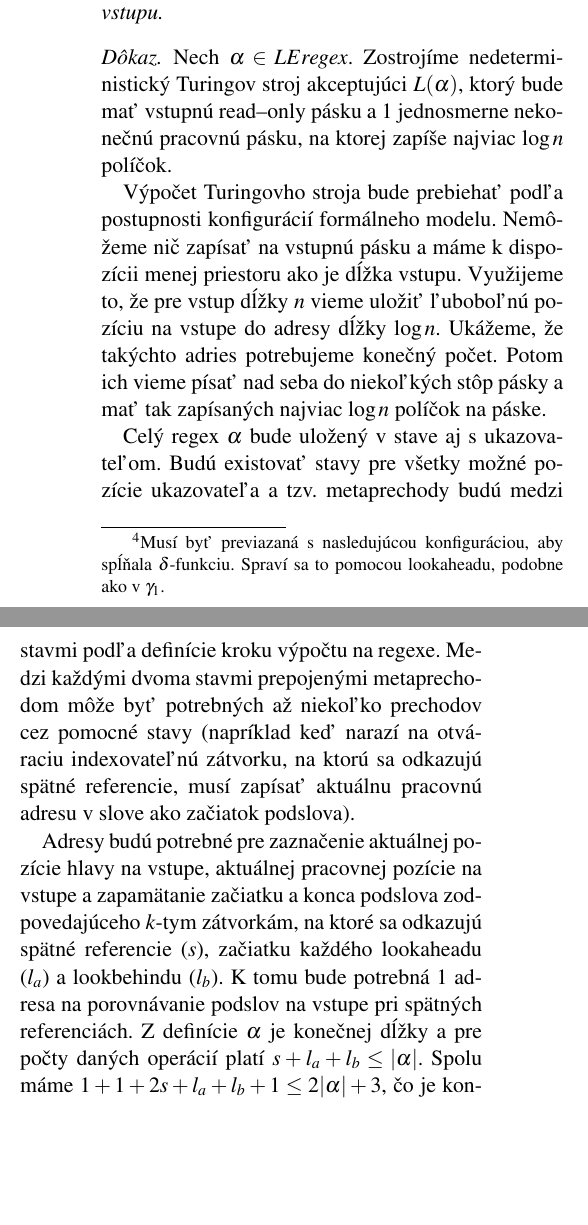
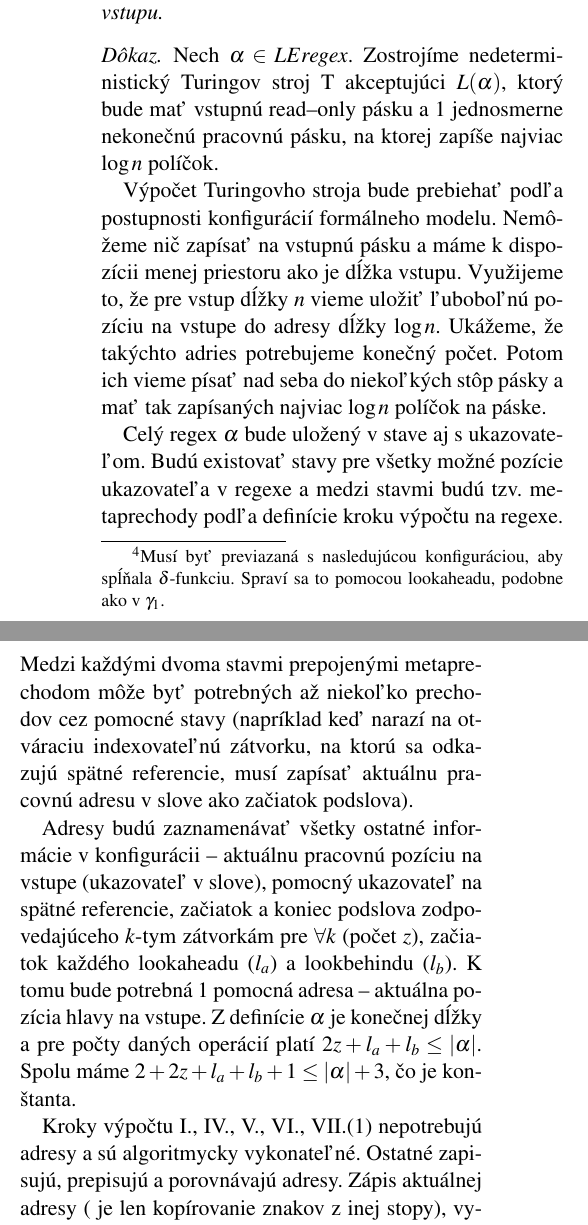
Before and after one commit to Tatianka/svk, a LaTeX document (svk.tex): two parts of the columns of page 6 of 7, joined at a grey line, cut so that both start at the same text, the shorter picture padded with empty space. Compiled offline with pdfLaTeX.

Commit message:
nspace log n - hotovo

```diff
--- a/svk.tex
+++ b/svk.tex
@@ -352,12 +352,13 @@ Zrejme $L(\gamma)$ je požadovaný jazyk.
 $\lel \subseteq NSPACE(\log n)$, kde $n$ je veľkosť vstupu.
 \end{theorem}
 \begin{proof}
-Nech $\alpha\in\le$. Zostrojíme nedeterministický Turingov stroj akceptujúci $L(\alpha)$, ktorý bude mať vstupnú read--only pásku a 1 jednosmerne nekonečnú pracovnú pásku, na ktorej zapíše najviac $\log n$ políčok.
+Nech $\alpha\in\le$. Zostrojíme nedeterministický Turingov stroj T akceptujúci $L(\alpha)$, ktorý bude mať vstupnú read--only pásku a 1 jednosmerne nekonečnú pracovnú pásku, na ktorej zapíše najviac $\log n$ políčok.
 
 Výpočet Turingovho stroja bude prebiehať podľa postupnosti konfigurácií formálneho modelu. Nemôžeme nič zapísať na vstupnú pásku a máme k dispozícii menej priestoru ako je dĺžka vstupu. Využijeme to, že pre vstup dĺžky $n$ vieme uložiť ľuboboľnú pozíciu na vstupe do adresy dĺžky $\log n$. Ukážeme, že takýchto adries potrebujeme konečný počet. Potom ich vieme písať nad seba do niekoľkých stôp pásky a mať tak zapísaných najviac $\log n$ políčok na páske.
 
-Celý regex $\alpha$ bude uložený v stave aj s ukazovateľom. Budú existovať stavy pre všetky možné pozície ukazovateľa a tzv. metaprechody budú medzi stavmi podľa definície kroku výpočtu na regexe. Medzi každými dvoma stavmi prepojenými metaprechodom môže byť potrebných až niekoľko prechodov cez pomocné stavy (napríklad keď narazí na otváraciu indexovateľnú zátvorku, na ktorú sa odkazujú spätné referencie, musí zapísať aktuálnu pracovnú adresu v slove ako začiatok podslova).
+Celý regex $\alpha$ bude uložený v stave aj s ukazovateľom. Budú existovať stavy pre všetky možné pozície ukazovateľa v regexe a medzi stavmi budú tzv. metaprechody podľa definície kroku výpočtu na regexe. Medzi každými dvoma stavmi prepojenými metaprechodom môže byť potrebných až niekoľko prechodov cez pomocné stavy (napríklad keď narazí na otváraciu indexovateľnú zátvorku, na ktorú sa odkazujú spätné referencie, musí zapísať aktuálnu pracovnú adresu v slove ako začiatok podslova).
 
-Adresy budú potrebné pre zaznačenie aktuálnej pozície hlavy na vstupe, aktuálnej pracovnej pozície na vstupe a zapamätanie začiatku a konca podslova zodpovedajúceho $k$-tym zátvorkám, na ktoré sa odkazujú spätné referencie ($s$), začiatku každého lookaheadu ($l_a$) a look\-be\-hindu ($l_b$). K tomu bude potrebná 1 adresa na porovnávanie podslov na vstupe pri spätných referenciách. Z definície $\alpha$ je konečnej dĺžky a pre počty daných operácií platí $s+l_a+l_b \leq |\alpha|$. Spolu máme $1+1+2s+l_a+l_b+1 \leq 2|\alpha|+3$, čo je konštanta.
+Adresy budú zaznamenávať všetky ostatné informácie v konfigurácii -- aktuálnu pracovnú pozíciu na vstupe (ukazovateľ v slove), pomocný ukazovateľ na spätné referencie, začiatok a koniec podslova zodpovedajúceho $k$-tym zátvorkám pre $\forall k$ (počet $z$), začiatok každého lookaheadu ($l_a$) a look\-be\-hindu ($l_b$). K tomu bude potrebná 1 pomocná adresa -- aktuálna pozícia hlavy na vstupe. Z definície $\alpha$ je konečnej dĺžky a pre počty daných operácií platí $2z+l_a+l_b \leq |\alpha|$. Spolu máme $2+2z+l_a+l_b+1 \leq |\alpha|+3$, čo je konštanta.
 
+Kroky výpočtu I., IV., V., VI., VII.(1) nepotrebujú adresy a sú algoritmycky vykonateľné. Ostatné zapisujú, prepisujú a porovnávajú adresy. Zápis aktuálnej adresy ( je len kopírovanie znakov z inej stopy), vynulovanie záznamu a porovnávanie niekoľkých stôp vyžaduje 1 prechod cez pracovnú pásku a žiadnu prídavnú pamäť.
 
```
Also changed, not shown: svk.pdf, svk.tex (1 more changed lines).
